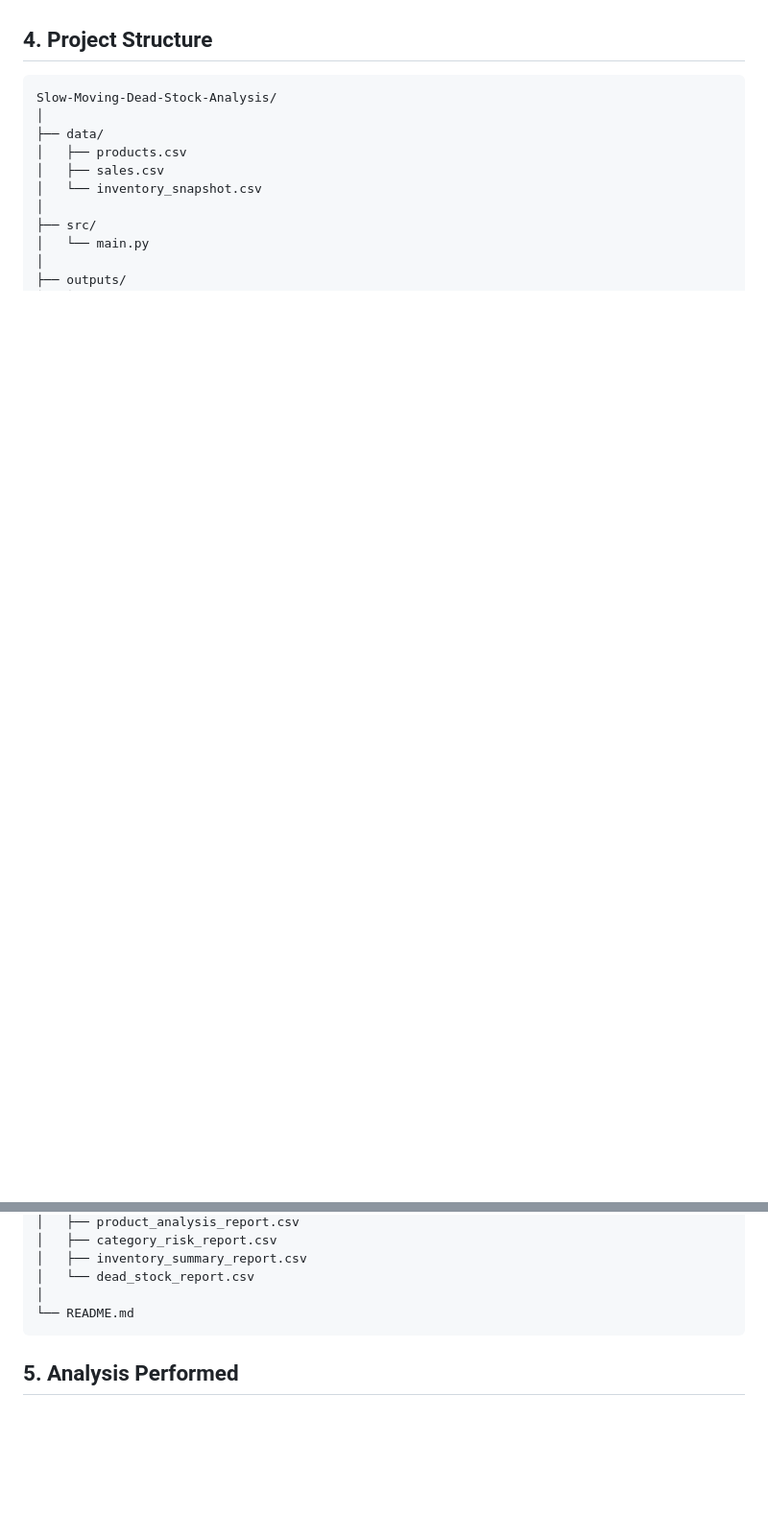
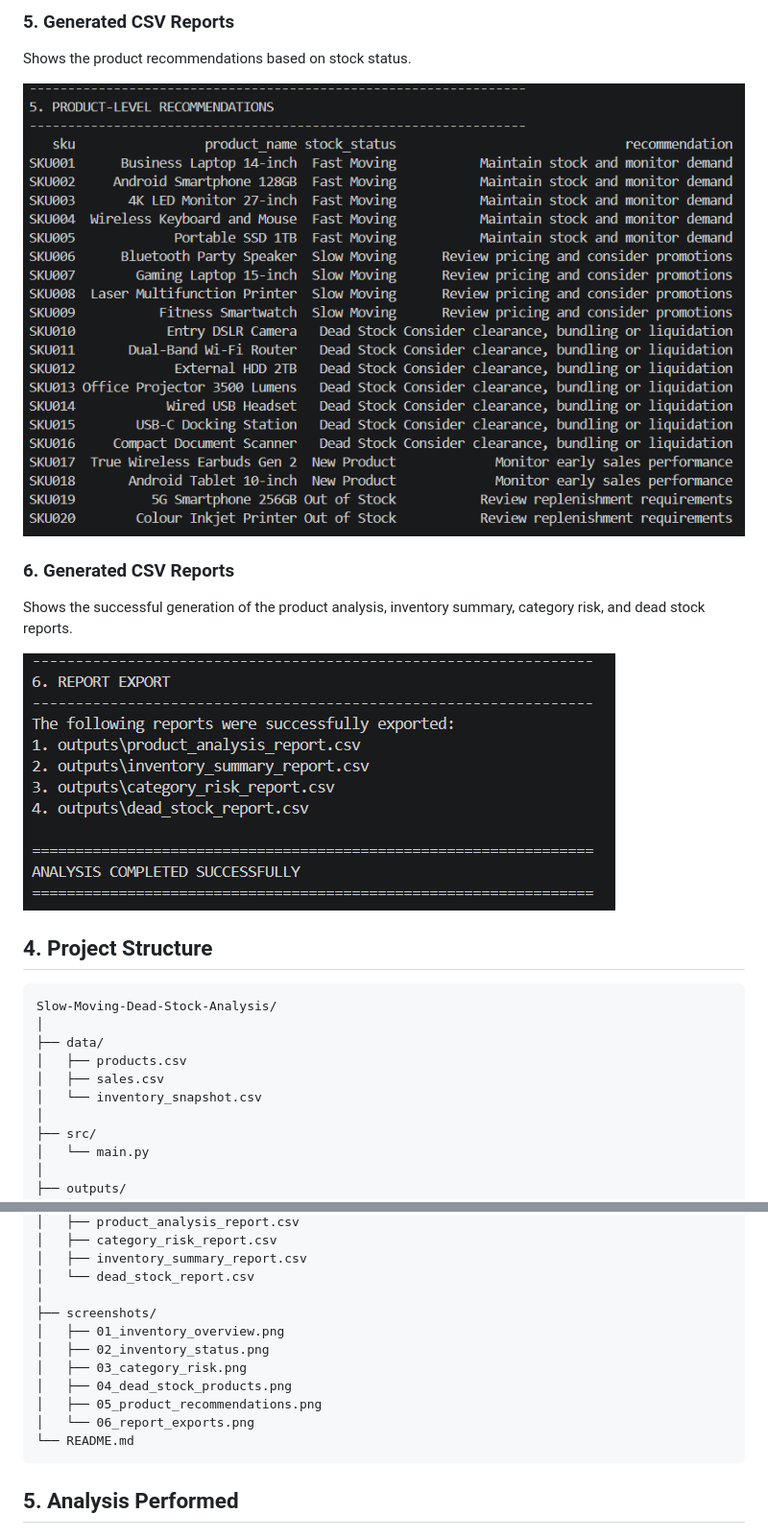
Before and after one commit to Tyler7x1/Slow-Moving-Dead-Stock-Analysis, a Markdown page: README.md, 2 parts joined by grey strips. Shown at 96% size. Rendered like a GitHub page; pictures changed too: screenshots/05_product_recommendations.png (added), screenshots/06_report_exports.png (added); blank space fills up the shorter version.

````diff
--- a/README.md
+++ b/README.md
@@ -28,3 +56,15 @@ This project addresses the following business question:
+### 5. Generated CSV Reports
+
+Shows the product recommendations based on stock status.
+
+![Generated CSV Reports](screenshots/05_product_recommendations.png)
+
+### 6. Generated CSV Reports
+
+Shows the successful generation of the product analysis, inventory summary, category risk, and dead stock reports.
+
+![Generated CSV Reports](screenshots/06_report_exports.png)
+
 ## 4. Project Structure
 
 ```text
@@ -44,6 +84,13 @@ Slow-Moving-Dead-Stock-Analysis/
 │   ├── inventory_summary_report.csv
 │   └── dead_stock_report.csv
 │
+├── screenshots/
+│   ├── 01_inventory_overview.png
+│   ├── 02_inventory_status.png
+│   ├── 03_category_risk.png
+│   ├── 04_dead_stock_products.png
+│   ├── 05_product_recommendations.png
+│   └── 06_report_exports.png
 └── README.md
 ```
 
````
Also changed, not shown: other parts of README.md (+28 -0 lines), screenshots/01_inventory_overview.png (added), screenshots/02_inventory_status.png (added), screenshots/03_category_risk.png (added), screenshots/04_dead_stock_products.png (added), 5 other files.
